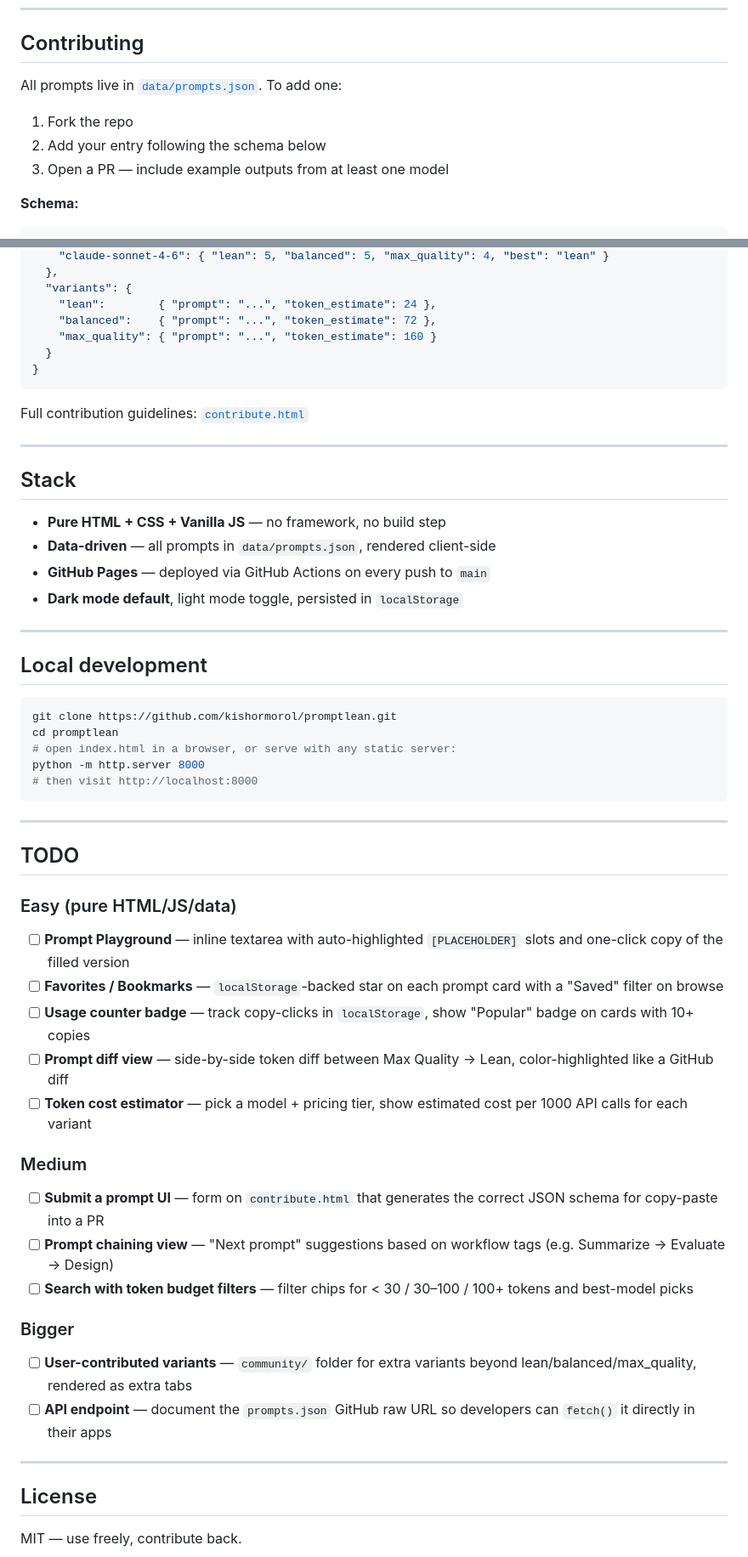
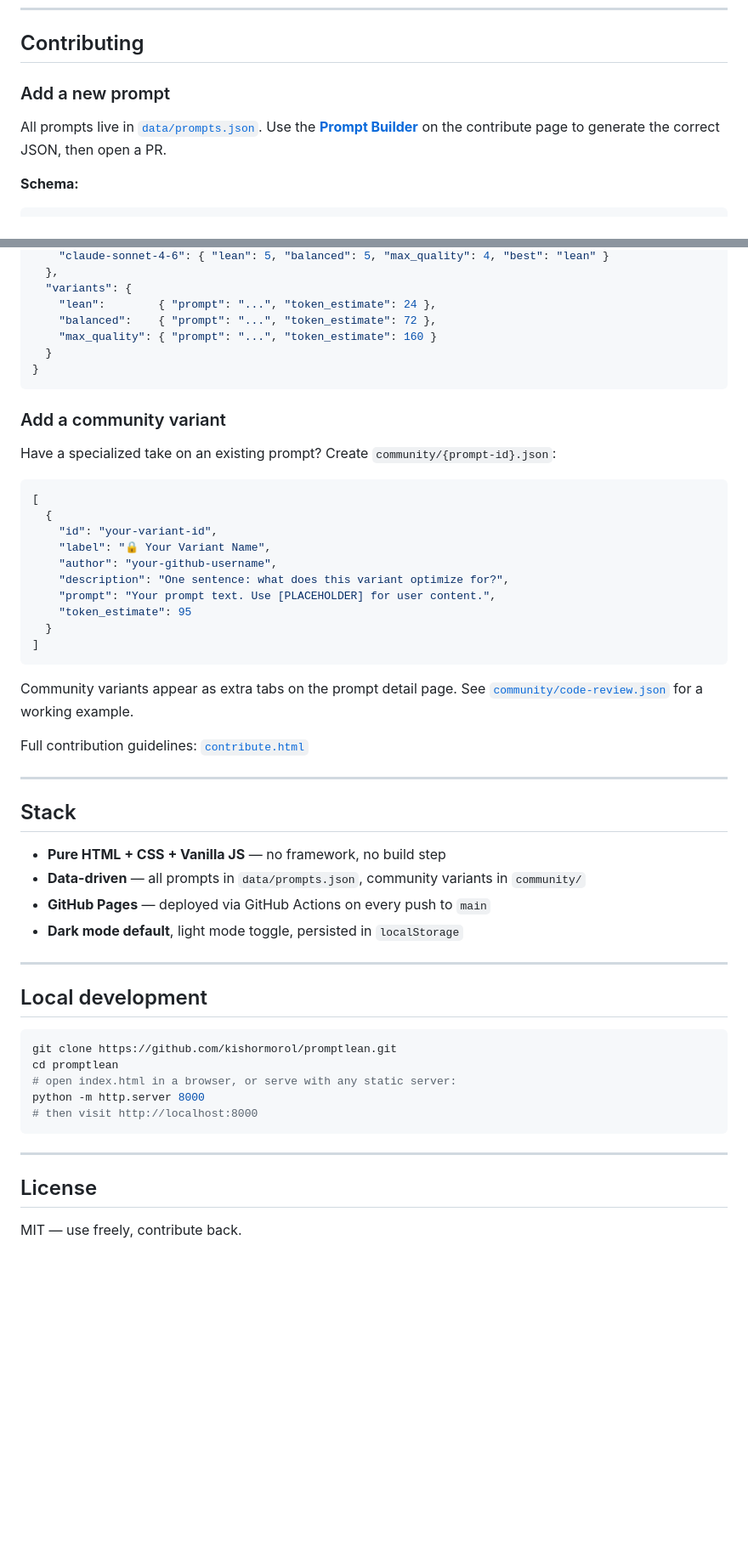
Before and after one commit to kishormorol/promptlean, a Markdown page: README.md, 2 parts joined by grey strips. Shown at 85% size. Drawn GitHub-style; blank space fills up the shorter version.

````diff
--- a/README.md
+++ b/README.md
@@ -110,11 +143,9 @@ PromptLean is the only prompt library that gives you **three token-optimized var
 
 ## Contributing
 
-All prompts live in [`data/prompts.json`](data/prompts.json). To add one:
+### Add a new prompt
 
-1. Fork the repo
-2. Add your entry following the schema below
-3. Open a PR — include example outputs from at least one model
+All prompts live in [`data/prompts.json`](data/prompts.json). Use the **[Prompt Builder](https://kishormorol.github.io/promptlean/contribute.html)** on the contribute page to generate the correct JSON, then open a PR.
 
 **Schema:**
 ```json
@@ -147,6 +178,25 @@ All prompts live in [`data/prompts.json`](data/prompts.json). To add one:
 }
 ```
 
+### Add a community variant
+
+Have a specialized take on an existing prompt? Create `community/{prompt-id}.json`:
+
+```json
+[
+  {
+    "id": "your-variant-id",
+    "label": "🔒 Your Variant Name",
+    "author": "your-github-username",
+    "description": "One sentence: what does this variant optimize for?",
+    "prompt": "Your prompt text. Use [PLACEHOLDER] for user content.",
+    "token_estimate": 95
+  }
+]
+```
+
+Community variants appear as extra tabs on the prompt detail page. See [`community/code-review.json`](community/code-review.json) for a working example.
+
 Full contribution guidelines: [`contribute.html`](https://kishormorol.github.io/promptlean/contribute.html)
 
 ---
@@ -154,7 +204,7 @@ Full contribution guidelines: [`contribute.html`](https://kishormorol.github.io/
 ## Stack
 
 - **Pure HTML + CSS + Vanilla JS** — no framework, no build step
-- **Data-driven** — all prompts in `data/prompts.json`, rendered client-side
+- **Data-driven** — all prompts in `data/prompts.json`, community variants in `community/`
 - **GitHub Pages** — deployed via GitHub Actions on every push to `main`
 - **Dark mode default**, light mode toggle, persisted in `localStorage`
 
@@ -172,26 +222,6 @@ python -m http.server 8000
 
 ---
 
-## TODO
-
-### Easy (pure HTML/JS/data)
-- [ ] **Prompt Playground** — inline textarea with auto-highlighted `[PLACEHOLDER]` slots and one-click copy of the filled version
-- [ ] **Favorites / Bookmarks** — `localStorage`-backed star on each prompt card with a "Saved" filter on browse
-- [ ] **Usage counter badge** — track copy-clicks in `localStorage`, show "Popular" badge on cards with 10+ copies
-- [ ] **Prompt diff view** — side-by-side token diff between Max Quality → Lean, color-highlighted like a GitHub diff
-- [ ] **Token cost estimator** — pick a model + pricing tier, show estimated cost per 1000 API calls for each variant
-
-### Medium
-- [ ] **Submit a prompt UI** — form on `contribute.html` that generates the correct JSON schema for copy-paste into a PR
-- [ ] **Prompt chaining view** — "Next prompt" suggestions based on workflow tags (e.g. Summarize → Evaluate → Design)
-- [ ] **Search with token budget filters** — filter chips for < 30 / 30–100 / 100+ tokens and best-model picks
-
-### Bigger
-- [ ] **User-contributed variants** — `community/` folder for extra variants beyond lean/balanced/max_quality, rendered as extra tabs
-- [ ] **API endpoint** — document the `prompts.json` GitHub raw URL so developers can `fetch()` it directly in their apps
-
----
-
 ## License
 
 MIT — use freely, contribute back.
````
Also changed, not shown: other parts of README.md (+39 -6 lines).
